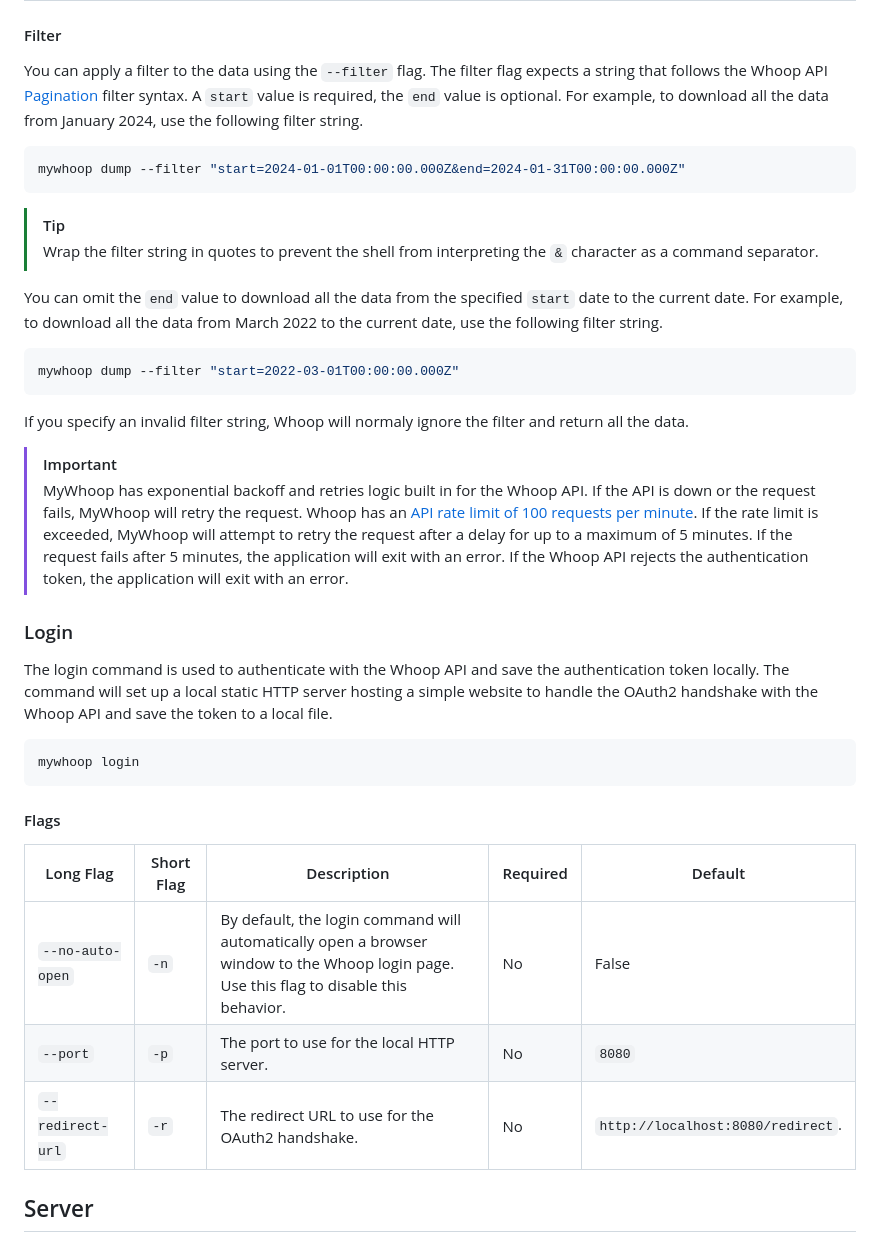
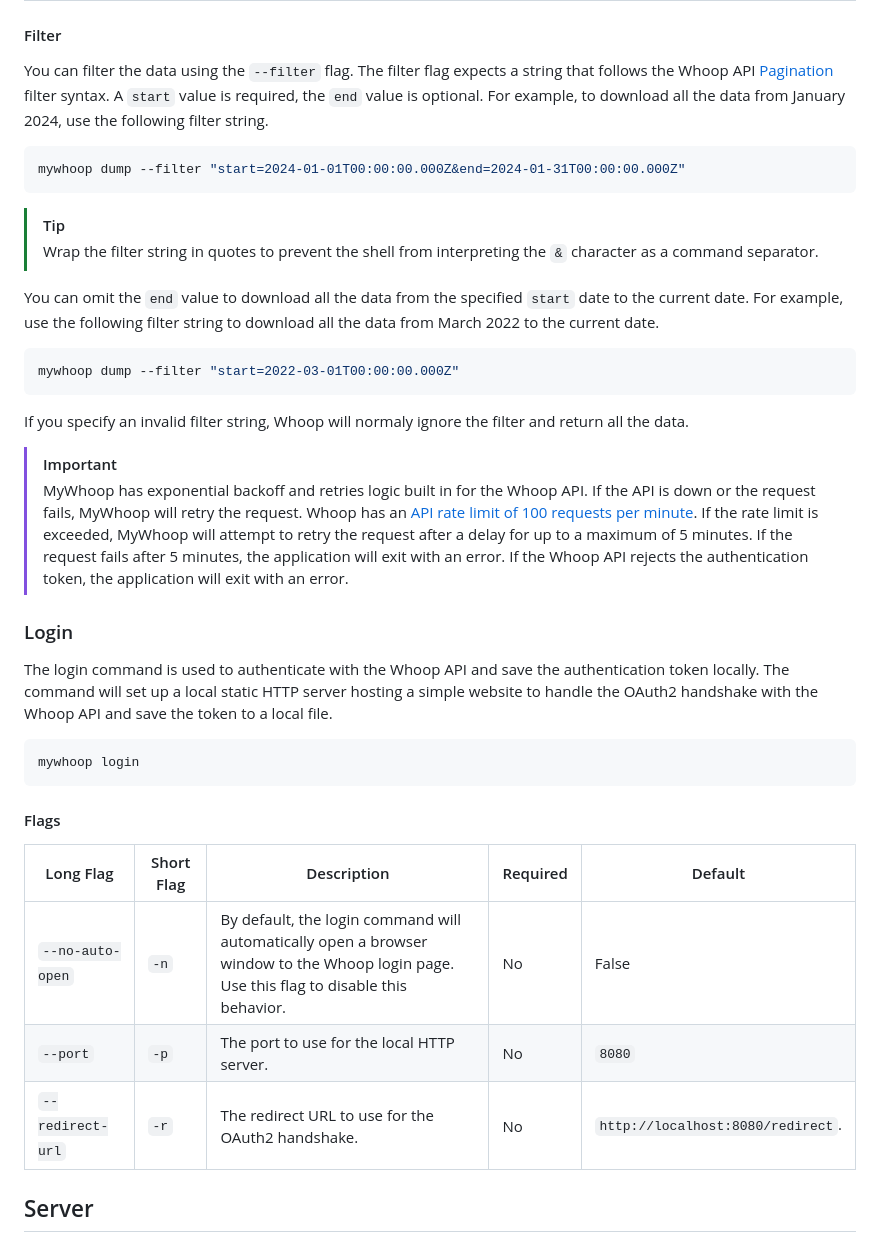
Before and after one commit to karl-cardenas-coding/mywhoop, a Markdown page: README.md, the part around one of its changes. GitHub-like rendering.

````diff
--- a/README.md
+++ b/README.md
@@ -72,16 +65,16 @@ mywhoop dump
 
 #### Filter
 
-You can apply a filter to the data using the `--filter` flag. The filter flag expects a string that follows the Whoop API [Pagination](https://developer.whoop.com/docs/developing/pagination) filter syntax. A `start` value is required, the `end` value is optional. For example, to download all the data from January 2024, use the following filter string.
+You can filter the data using the `--filter` flag. The filter flag expects a string that follows the Whoop API [Pagination](https://developer.whoop.com/docs/developing/pagination) filter syntax. A `start` value is required, the `end` value is optional. For example, to download all the data from January 2024, use the following filter string.
 
 ```bash
 mywhoop dump --filter "start=2024-01-01T00:00:00.000Z&end=2024-01-31T00:00:00.000Z"
 ```
+
 > [!TIP]
 > Wrap the filter string in quotes to prevent the shell from interpreting the `&` character as a command separator.
 
-
-You can omit the `end` value to download all the data from the specified `start` date to the current date. For example, to download all the data from March 2022 to the current date, use the following filter string.
+You can omit the `end` value to download all the data from the specified `start` date to the current date. For example, use the following filter string to download all the data from March 2022 to the current date.
 
 ```bash
 mywhoop dump --filter "start=2022-03-01T00:00:00.000Z"
@@ -89,10 +82,8 @@ mywhoop dump --filter "start=2022-03-01T00:00:00.000Z"
 
 If you specify an invalid filter string, Whoop will normaly ignore the filter and return all the data.
 
-
 > [!IMPORTANT]
 > MyWhoop has exponential backoff and retries logic built in for the Whoop API. If the API is down or the request fails, MyWhoop will retry the request. Whoop has an [API rate limit of 100 requests per minute](https://developer.whoop.com/docs/developing/rate-limiting). If the rate limit is exceeded, MyWhoop will attempt to retry the request after a delay for up to a maximum of 5 minutes. If the request fails after 5 minutes, the application will exit with an error. If the Whoop API rejects the authentication token, the application will exit with an error.
-
 
 ### Login
 
@@ -104,13 +95,11 @@ mywhoop login
 
 #### Flags
 
-| Long Flag | Short Flag |Description | Required | Default |
-|---|--|--|---|---|
-| `--no-auto-open` | `-n` |By default, the login command will automatically open a browser window to the Whoop login page. Use this flag to disable this behavior. | No | False |
-| `--port` | `-p` | The port to use for the local HTTP server. | No | `8080` |
-| `--redirect-url` | `-r` |The redirect URL to use for the OAuth2 handshake. | No | `http://localhost:8080/redirect`. |
-
-
+| Long Flag        | Short Flag | Description                                                                                                                             | Required | Default                           |
+| ---------------- | ---------- | --------------------------------------------------------------------------------------------------------------------------------------- | -------- | --------------------------------- |
+| `--no-auto-open` | `-n`       | By default, the login command will automatically open a browser window to the Whoop login page. Use this flag to disable this behavior. | No       | False                             |
+| `--port`         | `-p`       | The port to use for the local HTTP server.                                                                                              | No       | `8080`                            |
+| `--redirect-url` | `-r`       | The redirect URL to use for the OAuth2 handshake.                                                                                       | No       | `http://localhost:8080/redirect`. |
 
 ## Server
 
````
Also changed, not shown: other parts of README.md (+23 -37 lines).
